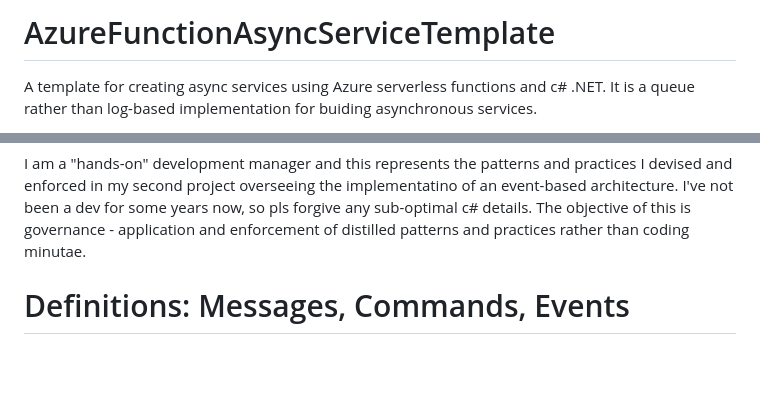
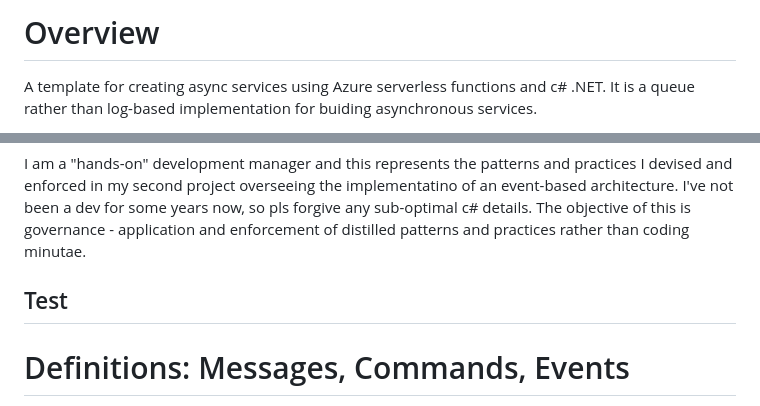
Before and after one commit to EdLandon/AzureFunctionAsyncServiceTemplate, a Markdown page: README.md, 2 parts joined by grey strips. Rendered like a GitHub page; blank space fills up the shorter version.

Commit message:
Third update to ReadMe.

```diff
--- a/README.md
+++ b/README.md
@@ -1,4 +1,4 @@
-# AzureFunctionAsyncServiceTemplate
+# Overview
 A template for creating async services using Azure serverless functions and c# .NET. It is a queue rather than log-based implementation for buiding asynchronous services.
 
 This service template targets Azure HTTP-triggered functions for request ingress and Azure service bus queues and topics for async message processing. It includes a number of patterns:
@@ -15,6 +15,8 @@ Other technical features include:
 4. Transmitting and enforcing use of the FQEN and event short name. Populating the command/event "subject" property - useful for viewing in Azure Service Bus Event Explorer.
 
 I am a "hands-on" development manager and this represents the patterns and practices I devised and enforced in my second project overseeing the implementatino of an event-based architecture.  I've not been a dev for some years now, so pls forgive any sub-optimal c# details. The objective of this is governance - application and enforcement of distilled patterns and practices rather than coding minutae.
+
+## Test
 
 # Definitions: Messages, Commands, Events
 - Messages sent to queues / subscriptions.
```
